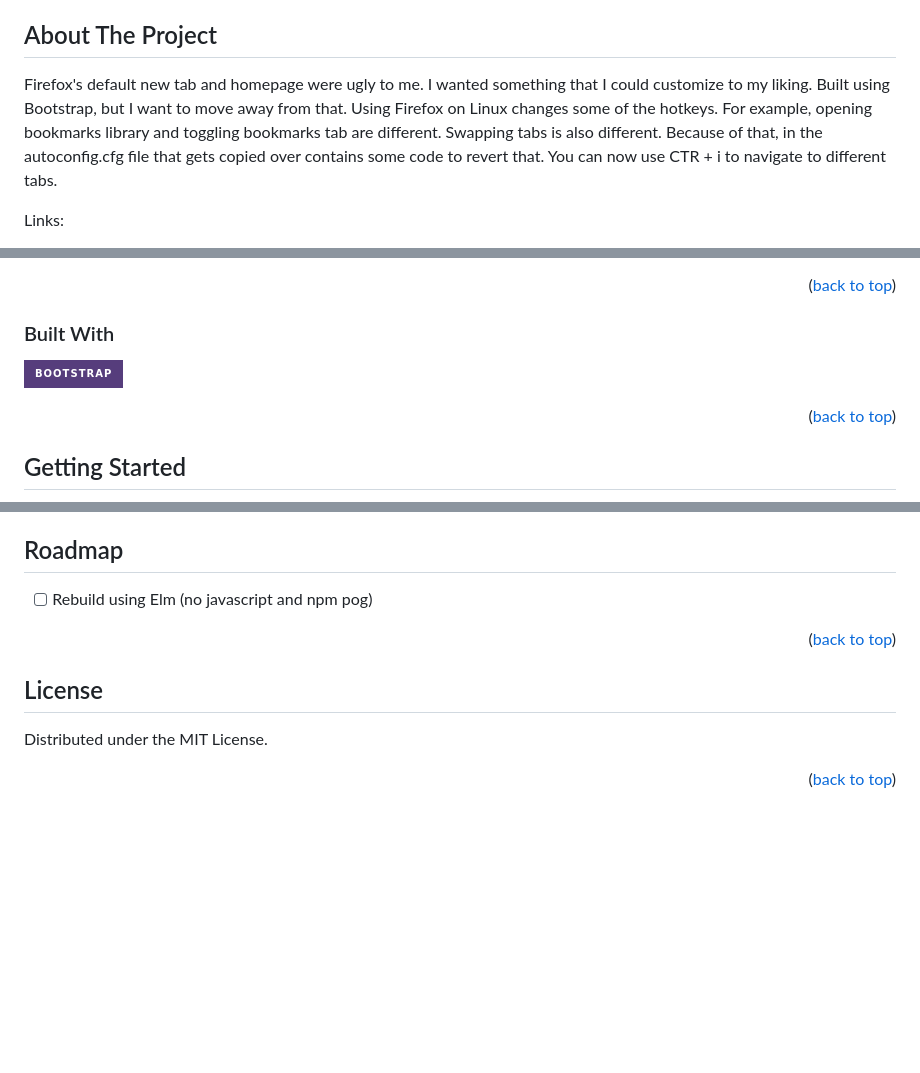
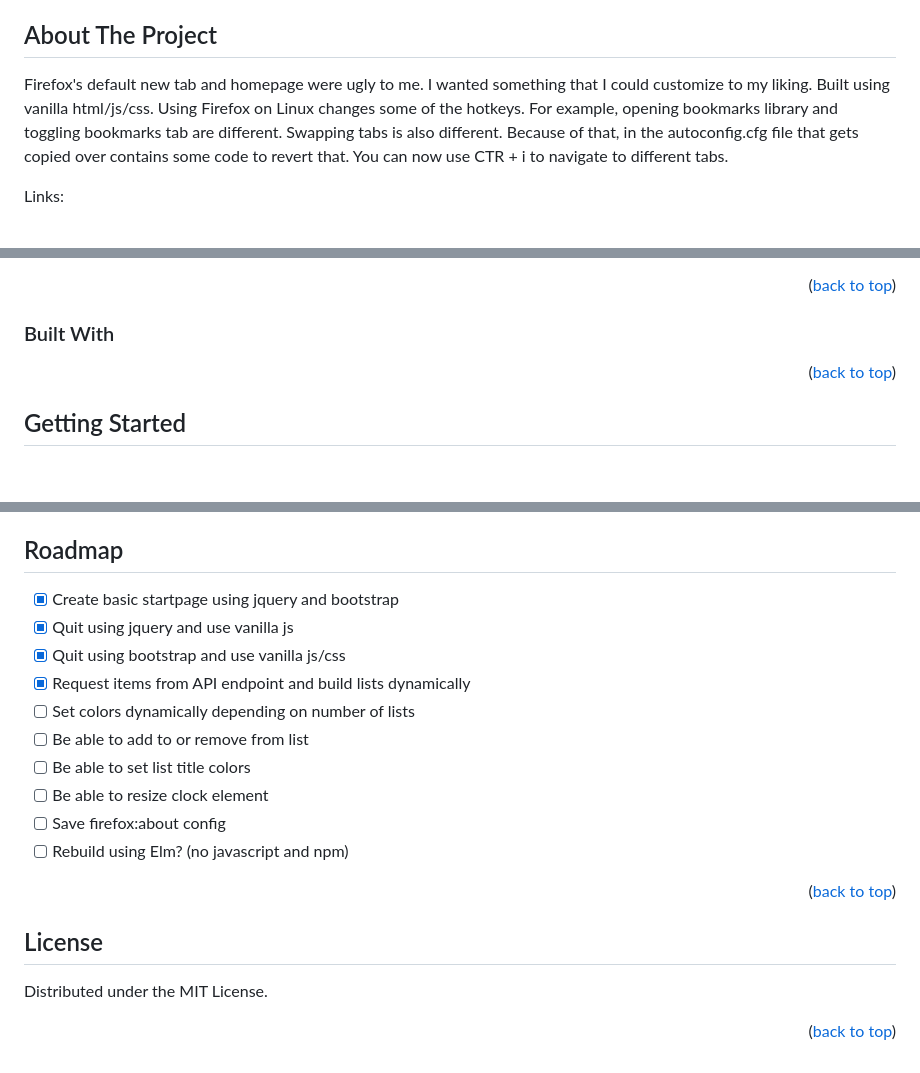
Before and after one commit to lcontreras21/StartPage, a Markdown page: README.md, 3 parts joined by grey strips. Drawn GitHub-style; badges without logos; blank space fills up the shorter version.

Commit message:
feat: updated readme

```diff
--- a/README.md
+++ b/README.md
@@ -39,7 +39,7 @@
 <!-- ABOUT -->
 ## About The Project
 
-Firefox's default new tab and homepage were ugly to me. I wanted something that I could customize to my liking.  Built using Bootstrap, but I want to move away from that.
+Firefox's default new tab and homepage were ugly to me. I wanted something that I could customize to my liking. Built using vanilla html/js/css.
 Using Firefox on Linux changes some of the hotkeys. For example, opening bookmarks library and toggling bookmarks tab are different. Swapping tabs is also different. Because of that, in the autoconfig.cfg file that gets copied over contains some code to revert that. You can now use CTR + i to navigate to different tabs.
 
 Links:
@@ -62,8 +62,6 @@ There are extensions out there that do this type of thing but I thought it would
 <p align="right">(<a href="#readme-top">back to top</a>)</p>
 
 ### Built With
-
-[![Bootstrap][Bootstrap.com]][Bootstrap-url]
 
 <p align="right">(<a href="#readme-top">back to top</a>)</p>
 
@@ -106,7 +104,16 @@ Have npm installed on your system :(
 <!-- ROADMAP -->
 ## Roadmap
 
-- [ ] Rebuild using Elm (no javascript and npm pog)
+- [x] Create basic startpage using jquery and bootstrap
+- [x] Quit using jquery and use vanilla js
+- [x] Quit using bootstrap and use vanilla js/css
+- [x] Request items from API endpoint and build lists dynamically
+- [ ] Set colors dynamically depending on number of lists
+- [ ] Be able to add to or remove from list
+- [ ] Be able to set list title colors
+- [ ] Be able to resize clock element
+- [ ] Save firefox:about config
+- [ ] Rebuild using Elm? (no javascript and npm)
 
 <p align="right">(<a href="#readme-top">back to top</a>)</p>
 
@@ -121,5 +128,3 @@ Distributed under the MIT License.
 <!-- https://www.markdownguide.org/basic-syntax/#reference-style-links -->
 [test-sheild]: https://img.shields.io/badge/EZPZ-purple?logo=github&style=for-the-badge
 [test-url]: http://youtube.com
-[Bootstrap.com]: https://img.shields.io/badge/Bootstrap-563D7C?style=for-the-badge&logo=bootstrap&logoColor=white
-[Bootstrap-url]: https://getbootstrap.com
```
